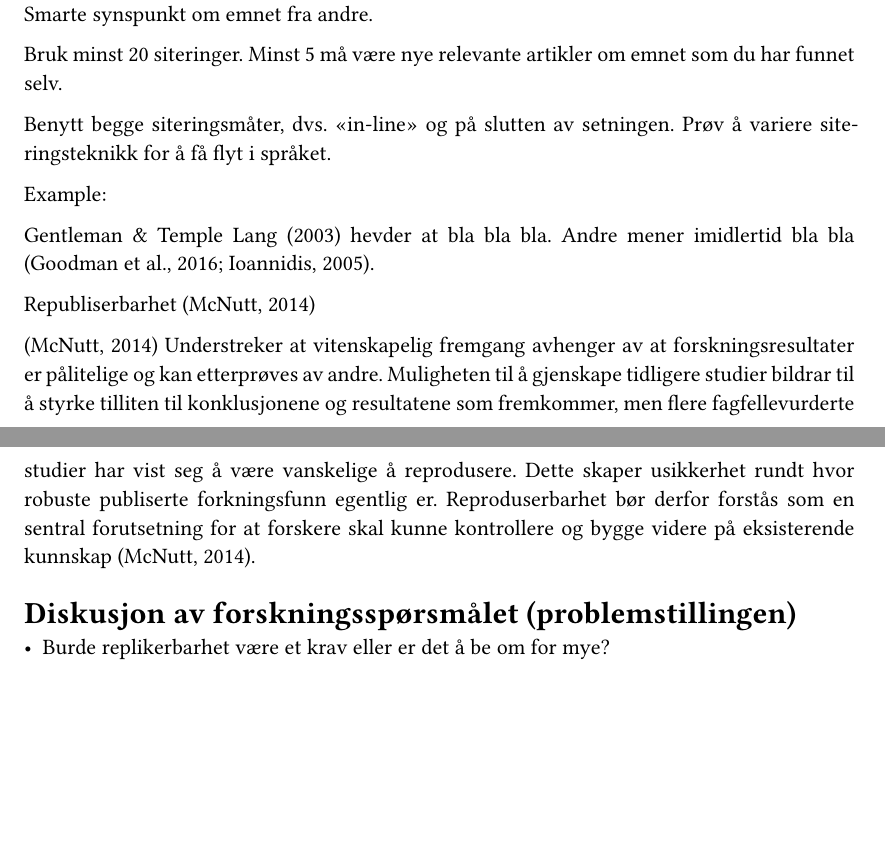
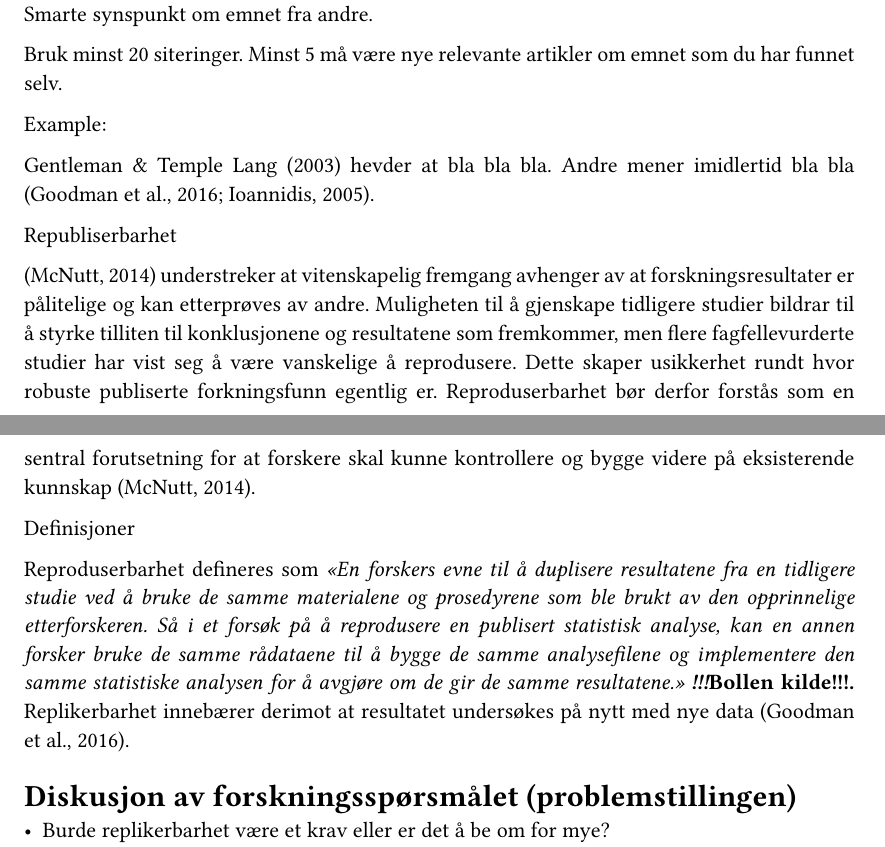
Before and after one commit to mfayee/msb105Ass1h26, a Quarto document (msb105Ass1h26.qmd): two parts of pages 1 and 2 of 2, joined at a grey line, cut so that both start at the same text, the shorter picture padded with empty space. The pictures show the output file msb105Ass1h26.pdf that the author committed with the source.

Commit message:
Skrev definisjoner men finn ikke til å bruke bollen kilde som referanse i teksten

```diff
--- a/msb105Ass1h26.qmd
+++ b/msb105Ass1h26.qmd
@@ -32,15 +32,17 @@ Smarte synspunkt om emnet fra andre.
 
 Bruk minst 20 siteringer. Minst 5 må være nye relevante artikler om emnet som du har funnet selv.
 
-Benytt begge siteringsmåter, dvs. «in-line» og på slutten av setningen. Prøv å variere siteringsteknikk for å få flyt i språket.
-
 Example:
 
 @gentleman2003 hevder at bla bla bla. Andre mener imidlertid bla bla [@goodman2016b; @ioannidis2005b].
 
-Republiserbarhet [@mcnutt2014]
+Republiserbarhet
 
-[@mcnutt2014] Understreker at vitenskapelig fremgang avhenger av at forskningsresultater er pålitelige og kan etterprøves av andre. Muligheten til å gjenskape tidligere studier bildrar til å styrke tilliten til konklusjonene og resultatene som fremkommer, men flere fagfellevurderte studier har vist seg å være vanskelige å reprodusere. Dette skaper usikkerhet rundt hvor robuste publiserte forkningsfunn egentlig er. Reproduserbarhet bør derfor forstås som en sentral forutsetning for at forskere skal kunne kontrollere og bygge videre på eksisterende kunnskap [@mcnutt2014].
+[@mcnutt2014] understreker at vitenskapelig fremgang avhenger av at forskningsresultater er pålitelige og kan etterprøves av andre. Muligheten til å gjenskape tidligere studier bildrar til å styrke tilliten til konklusjonene og resultatene som fremkommer, men flere fagfellevurderte studier har vist seg å være vanskelige å reprodusere. Dette skaper usikkerhet rundt hvor robuste publiserte forkningsfunn egentlig er. Reproduserbarhet bør derfor forstås som en sentral forutsetning for at forskere skal kunne kontrollere og bygge videre på eksisterende kunnskap [@mcnutt2014].
+
+Definisjoner
+
+Reproduserbarhet defineres som *«En forskers evne til å duplisere resultatene fra en tidligere studie ved å bruke de samme materialene og prosedyrene som ble brukt av den opprinnelige etterforskeren. Så i et forsøk på å reprodusere en publisert statistisk analyse, kan en annen forsker bruke de samme rådataene til å bygge de samme analysefilene og implementere den samme statistiske analysen for å avgjøre om de gir de samme resultatene.» **!!!*****Bollen kilde!!!.** Replikerbarhet innebærer derimot at resultatet undersøkes på nytt med nye data [@goodman2016b].
 
 ## Diskusjon av forskningsspørsmålet (problemstillingen)
 
```
Also changed, not shown: msb105Ass1h26.pdf.
